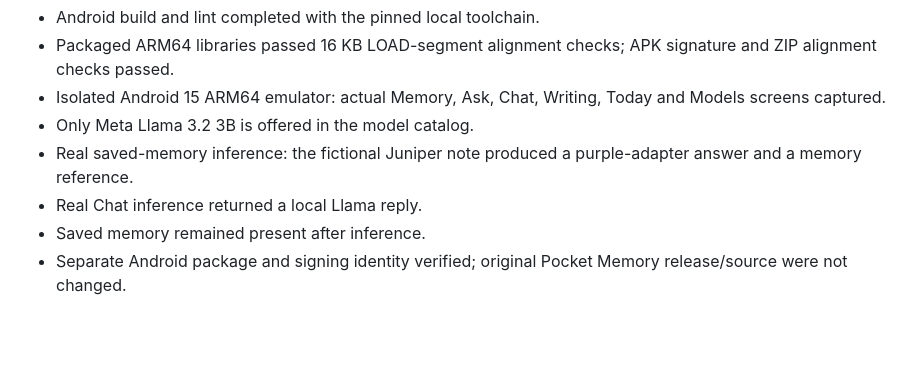
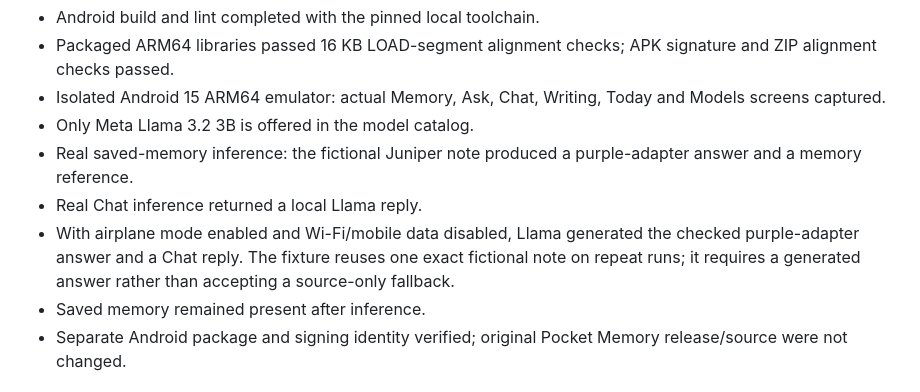
Before and after one commit to MANTHAN137/pocket-memory-llama, a Markdown page: docs/VERIFICATION.md, the part around the change. Rendered like a GitHub page; blank space fills up the shorter version.

```diff
--- a/docs/VERIFICATION.md
+++ b/docs/VERIFICATION.md
@@ -10,6 +10,7 @@ These checks cover Pocket Memory Llama 0.8.0.
 - Only Meta Llama 3.2 3B is offered in the model catalog.
 - Real saved-memory inference: the fictional Juniper note produced a purple-adapter answer and a memory reference.
 - Real Chat inference returned a local Llama reply.
+- With airplane mode enabled and Wi-Fi/mobile data disabled, Llama generated the checked purple-adapter answer and a Chat reply. The fixture reuses one exact fictional note on repeat runs; it requires a generated answer rather than accepting a source-only fallback.
 - Saved memory remained present after inference.
 - Separate Android package and signing identity verified; original Pocket Memory release/source were not changed.
 
```
Also changed, not shown: README.md (+1 -1 lines), docs/images/chat-answer-final.png (added), docs/images/memory-answer-final.png (added), 3 other files.
